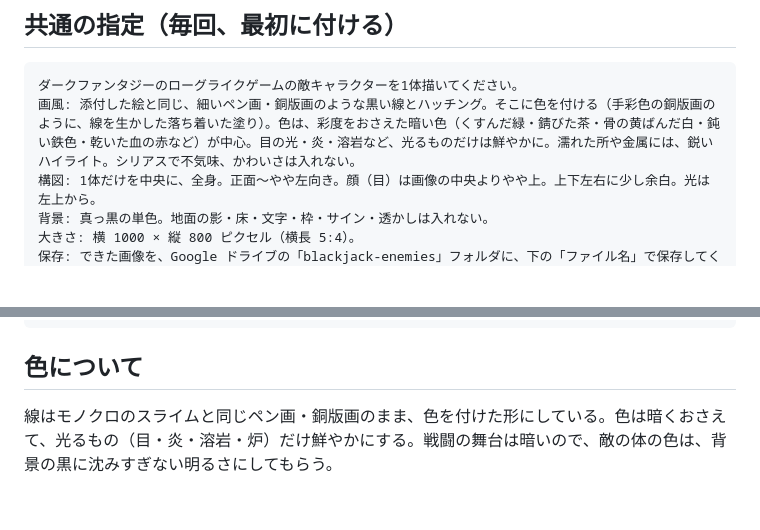
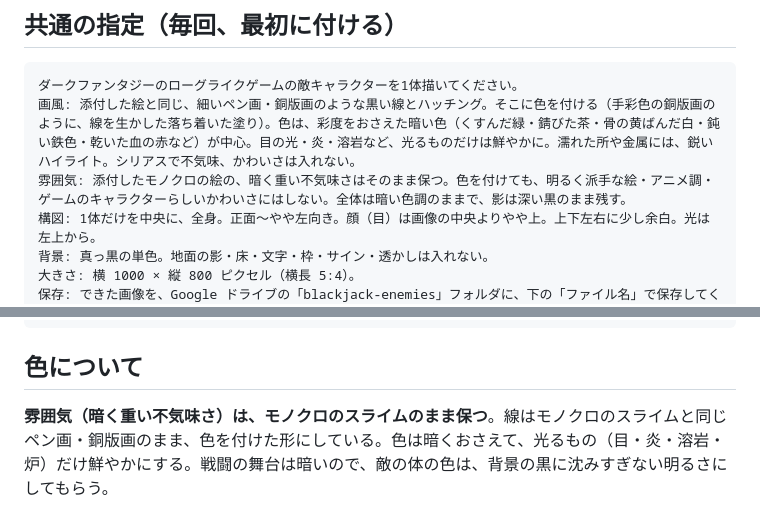
Before and after one commit to mmishina-art/simple_blackjack, a Markdown page: docs/enemy-art-prompts.md, 2 parts joined by grey strips. Drawn GitHub-style; blank space fills up the shorter version.

Commit message:
Ask to keep the dark mood when coloring the enemy art
Co-Authored-By: Claude Opus 5.5 <noreply@anthropic.com>
Claude-Session: https://claude.ai/code/session_01Ca5vBVqYvXdambT4xa3ouu

````diff
--- a/docs/enemy-art-prompts.md
+++ b/docs/enemy-art-prompts.md
@@ -9,6 +9,7 @@
 ```
 ダークファンタジーのローグライクゲームの敵キャラクターを1体描いてください。
 画風: 添付した絵と同じ、細いペン画・銅版画のような黒い線とハッチング。そこに色を付ける（手彩色の銅版画のように、線を生かした落ち着いた塗り）。色は、彩度をおさえた暗い色（くすんだ緑・錆びた茶・骨の黄ばんだ白・鈍い鉄色・乾いた血の赤など）が中心。目の光・炎・溶岩など、光るものだけは鮮やかに。濡れた所や金属には、鋭いハイライト。シリアスで不気味、かわいさは入れない。
+雰囲気: 添付したモノクロの絵の、暗く重い不気味さはそのまま保つ。色を付けても、明るく派手な絵・アニメ調・ゲームのキャラクターらしいかわいさにはしない。全体は暗い色調のままで、影は深い黒のまま残す。
 構図: 1体だけを中央に、全身。正面〜やや左向き。顔（目）は画像の中央よりやや上。上下左右に少し余白。光は左上から。
 背景: 真っ黒の単色。地面の影・床・文字・枠・サイン・透かしは入れない。
 大きさ: 横 1000 × 縦 800 ピクセル（横長 5:4）。
@@ -109,4 +110,4 @@
 
 ## 色について
 
-線はモノクロのスライムと同じペン画・銅版画のまま、色を付けた形にしている。色は暗くおさえて、光るもの（目・炎・溶岩・炉）だけ鮮やかにする。戦闘の舞台は暗いので、敵の体の色は、背景の黒に沈みすぎない明るさにしてもらう。
+**雰囲気（暗く重い不気味さ）は、モノクロのスライムのまま保つ**。線はモノクロのスライムと同じペン画・銅版画のまま、色を付けた形にしている。色は暗くおさえて、光るもの（目・炎・溶岩・炉）だけ鮮やかにする。戦闘の舞台は暗いので、敵の体の色は、背景の黒に沈みすぎない明るさにしてもらう。
````
